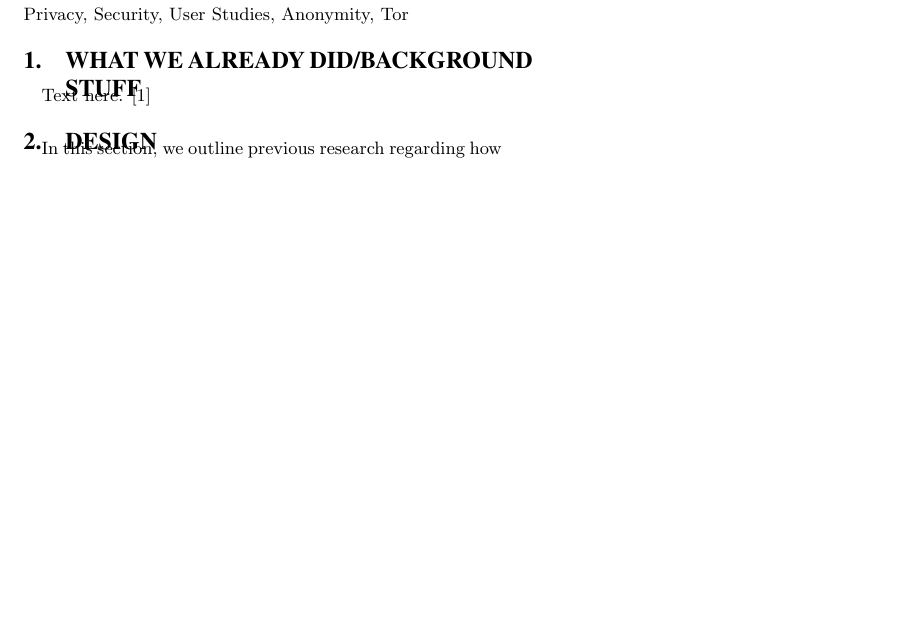
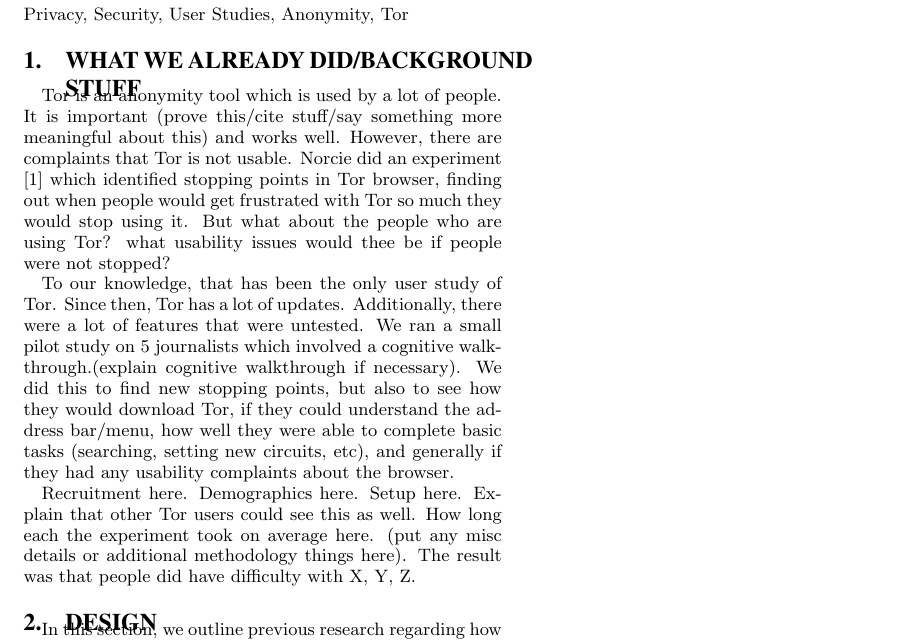
Before and after one commit to lindanlee/HOTPETS2015-paper, a LaTeX paper (PETS2015-paper/paper.tex): part of the page, cut so that both start at the same text, the shorter picture padded with empty space. Compiled offline with pdfLaTeX.

Commit message:
rough parts..

```diff
--- a/PETS2015-paper/paper.tex
+++ b/PETS2015-paper/paper.tex
@@ -46,9 +46,11 @@
 \keywords{Privacy, Security, User Studies, Anonymity, Tor} % NOT required for Proceedings
 
 \section{What we already did/background stuff}
+Tor is an anonymity tool which is used by a lot of people. It is important (prove this/cite stuff/say something more meaningful about this) and works well. However, there are complaints that Tor is not usable. Norcie did an experiment \cite{norcie2012eliminating} which identified stopping points in Tor browser, finding out when people would get frustrated with Tor so much they would stop using it. But what about the people who are using Tor? what usability issues would thee be if people were not stopped?
 
-Text here.
-\cite{norcie2012eliminating}
+To our knowledge, that has been the only user study of Tor. Since then, Tor has a lot of updates. Additionally, there were a lot of features that were untested. We ran a small pilot study on 5 journalists which involved a cognitive walkthrough.(explain cognitive walkthrough if necessary). We did this to find new stopping points, but also to see how they would download Tor, if they could understand the address bar/menu, how well they were able to complete basic tasks (searching, setting new circuits, etc), and generally if they had any usability complaints about the browser.
+
+Recruitment here. Demographics here. Setup here. Explain that other Tor users could see this as well. How long each the experiment took on average here. (put any misc details or additional methodology things here). The result was that people did have difficulty with X, Y, Z.
 
 \section{Design}
 In this section, we outline previous research regarding how users understand and act on the Internet, communicating relevant risks to users, and usability of Tor Browser
```
